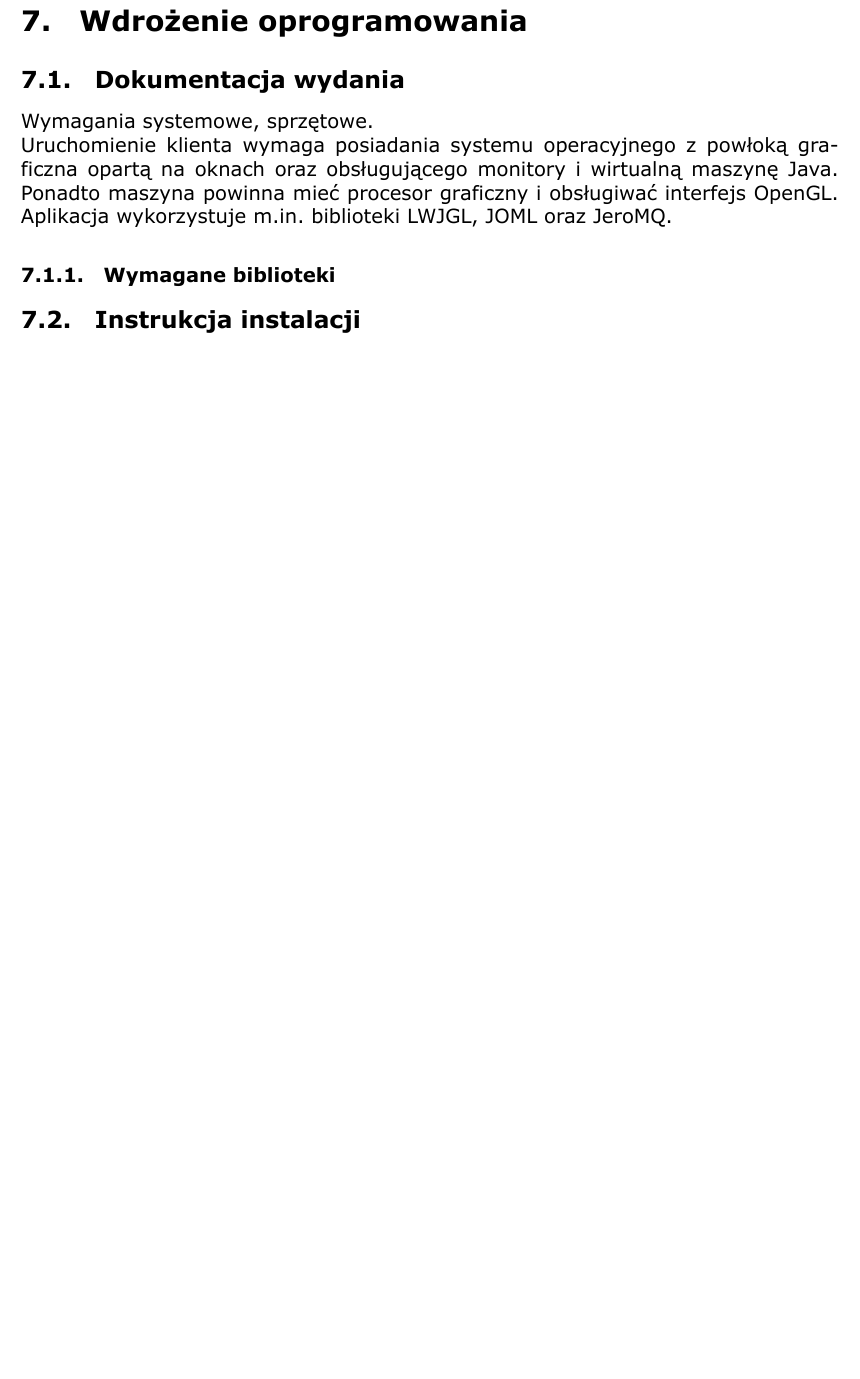
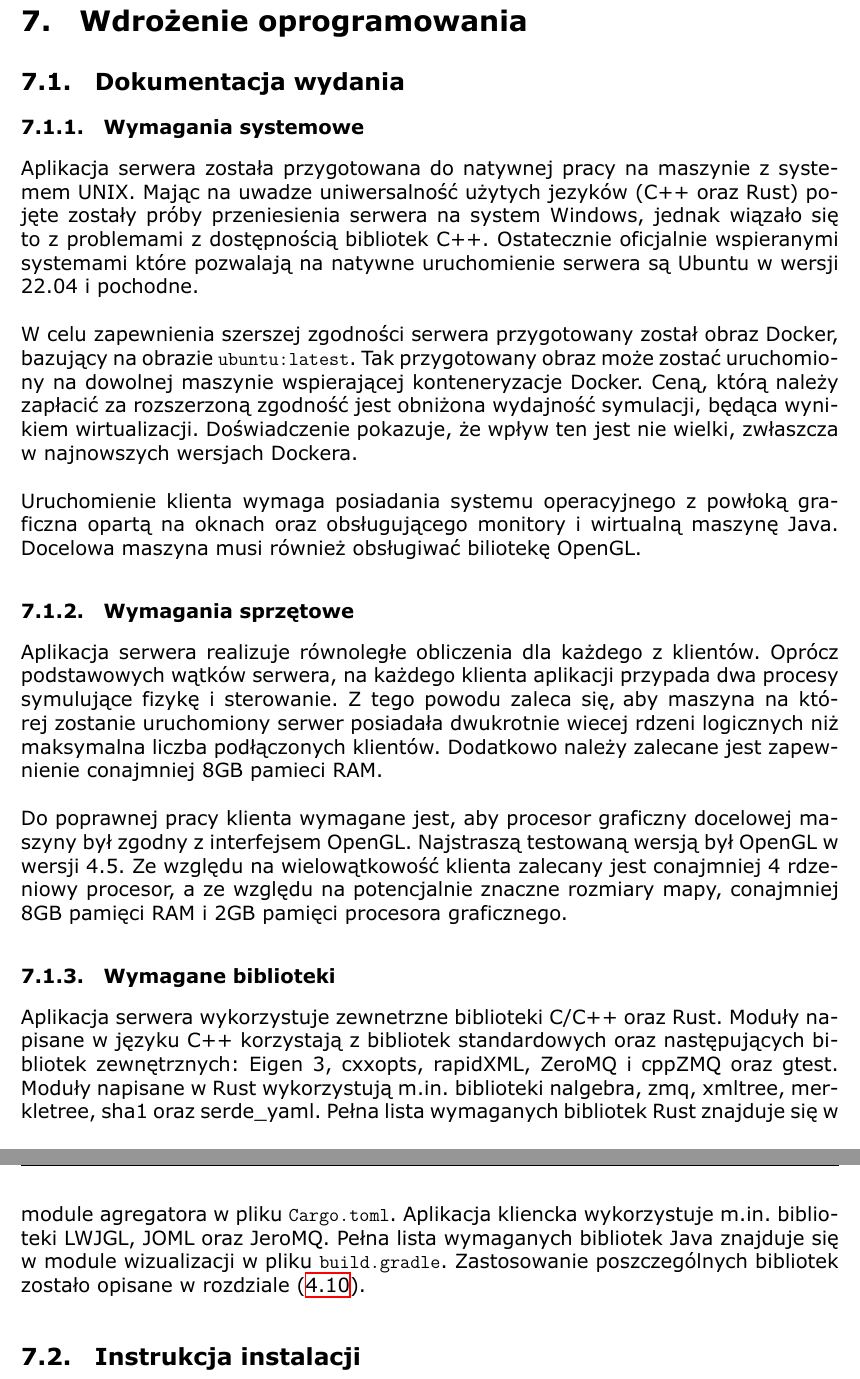
Before and after one commit to MiNI-UAV/Thesis, a LaTeX document (main.tex): part of page 29 of 35 before the commit and two parts of pages 30 and 31 of 37 after it, the two joined at a grey line, cut so that both start at the same text, the shorter picture padded with empty space. Compiled offline with XeLaTeX.

Commit message:
added: requirements

```diff
--- a/main.tex
+++ b/main.tex
@@ -781,11 +781,27 @@ Ze względu na charakter pracy, budowa symulacji w oparciu o badanie konkretnego
 \newpage
 \section{Wdrożenie oprogramowania}
 \subsection{Dokumentacja wydania}
-Wymagania systemowe, sprzętowe.
+\subsubsection{Wymagania systemowe}
+Aplikacja serwera została przygotowana do natywnej pracy na maszynie z systemem UNIX. Mając na uwadze uniwersalność użytych jezyków (C++ oraz Rust) pojęte zostały próby przeniesienia serwera na system Windows, jednak wiązało się to z problemami z dostępnością bibliotek C++. Ostatecznie oficjalnie wspieranymi systemami które pozwalają na natywne uruchomienie serwera są Ubuntu w wersji 22.04 i pochodne. \\
 
-Uruchomienie klienta wymaga posiadania systemu operacyjnego z powłoką graficzna opartą na oknach oraz obsługującego monitory i wirtualną maszynę Java. Ponadto maszyna powinna mieć procesor graficzny i obsługiwać interfejs OpenGL. Aplikacja wykorzystuje  m.in. biblioteki LWJGL, JOML oraz JeroMQ.
+W celu zapewnienia szerszej zgodności serwera przygotowany został obraz Docker, bazujący na obrazie \texttt{ubuntu:latest}. Tak przygotowany obraz może zostać uruchomiony na dowolnej maszynie wspierającej konteneryzacje Docker. Ceną, którą należy zapłacić za rozszerzoną zgodność jest obniżona wydajność symulacji, będąca wynikiem wirtualizacji. Doświadczenie pokazuje, że wpływ ten jest nie wielki, zwłaszcza w najnowszych wersjach Dockera.\\
+
+ Uruchomienie klienta wymaga posiadania systemu operacyjnego z powłoką graficzna opartą na oknach oraz obsługującego monitory i wirtualną maszynę Java. Docelowa maszyna musi również obsługiwać biliotekę OpenGL.
+
+
+\subsubsection{Wymagania sprzętowe}
+
+Aplikacja serwera realizuje równoległe obliczenia dla każdego z klientów. Oprócz podstawowych wątków serwera, na każdego klienta aplikacji przypada dwa procesy symulujące fizykę i sterowanie. Z tego powodu zaleca się, aby maszyna na której zostanie uruchomiony serwer posiadała dwukrotnie wiecej rdzeni logicznych niż maksymalna liczba podłączonych klientów. Dodatkowo należy zalecane jest zapewnienie conajmniej 8GB pamieci RAM. \\
+
+Do poprawnej pracy klienta wymagane jest, aby procesor graficzny docelowej maszyny był zgodny z interfejsem OpenGL. Najstraszą testowaną wersją był OpenGL w wersji 4.5. Ze względu na wielowątkowość klienta zalecany jest conajmniej 4 rdzeniowy procesor, a ze względu na potencjalnie znaczne rozmiary mapy, conajmniej 8GB pamięci RAM i 2GB pamięci procesora graficznego.
 
 \subsubsection{Wymagane biblioteki} \label{libraries}
+
+Aplikacja serwera wykorzystuje zewnetrzne biblioteki C/C++ oraz Rust. Moduły napisane w języku C++ korzystają z bibliotek standardowych oraz następujących bibliotek zewnętrznych: Eigen 3, cxxopts, rapidXML, ZeroMQ i cppZMQ oraz gtest.
+Moduły napisane w Rust wykorzystują m.in. biblioteki nalgebra, zmq, xmltree, merkletree, sha1 oraz serde\_yaml. Pełna lista wymaganych bibliotek Rust znajduje się w module agregatora w pliku \texttt{Cargo.toml}.
+Aplikacja kliencka wykorzystuje m.in. biblioteki LWJGL, JOML oraz JeroMQ. Pełna lista wymaganych bibliotek Java znajduje się w module wizualizacji w pliku \texttt{build.gradle}.  Zastosowanie poszczególnych bibliotek zostało opisane w rozdziale (\ref{technologies}).
+
+
 
 \subsection{Instrukcja instalacji}
 \subsubsection{Instalacja serwera z wykorzystaniem Docker} \label{docker_server}
```
Also changed, not shown: main.tex (4 more changed lines).
